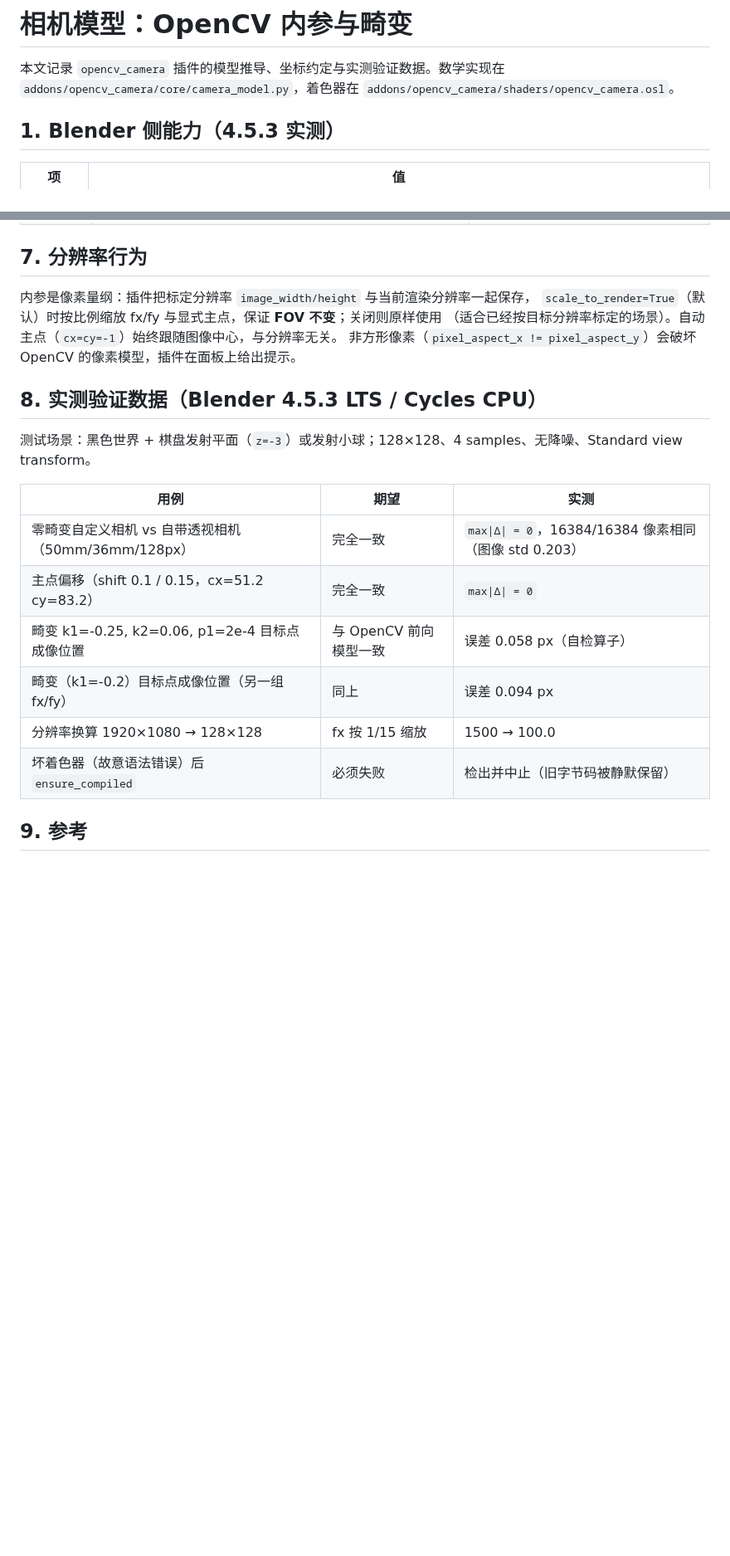
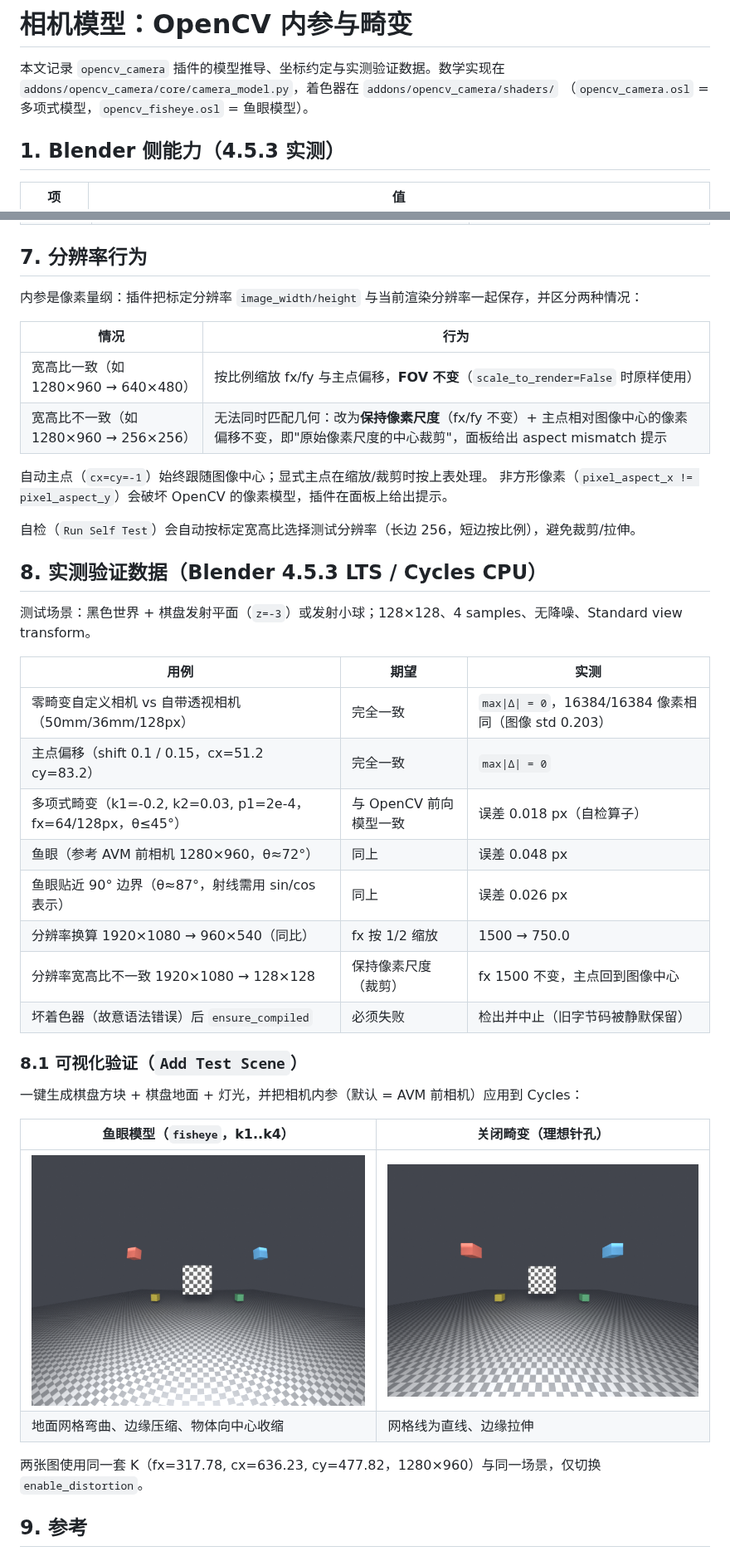
Before and after one commit to oxsource/blender-vision-sim, a Markdown page: docs/camera-model.md, 2 parts joined by grey strips. Shown at 83% size. GitHub-like rendering; pictures changed too: docs/images/fisheye_on.png (added), docs/images/pinhole_off.png (added); blank space fills up the shorter version.

```diff
--- a/docs/camera-model.md
+++ b/docs/camera-model.md
@@ -1,7 +1,8 @@
 # 相机模型：OpenCV 内参与畸变
 
 本文记录 `opencv_camera` 插件的模型推导、坐标约定与实测验证数据。数学实现在
-`addons/opencv_camera/core/camera_model.py`，着色器在 `addons/opencv_camera/shaders/opencv_camera.osl`。
+`addons/opencv_camera/core/camera_model.py`，着色器在 `addons/opencv_camera/shaders/`
+（`opencv_camera.osl` = 多项式模型，`opencv_fisheye.osl` = 鱼眼模型）。
 
 ## 1. Blender 侧能力（4.5.3 实测）
 
@@ -120,10 +155,17 @@ R_wc = R_bᵀ               # camera → world，即 object 旋转
 
 ## 7. 分辨率行为
 
-内参是像素量纲：插件把标定分辨率 `image_width/height` 与当前渲染分辨率一起保存，
-`scale_to_render=True`（默认）时按比例缩放 fx/fy 与显式主点，保证 **FOV 不变**；关闭则原样使用
-（适合已经按目标分辨率标定的场景）。自动主点（`cx=cy=-1`）始终跟随图像中心，与分辨率无关。
+内参是像素量纲：插件把标定分辨率 `image_width/height` 与当前渲染分辨率一起保存，并区分两种情况：
+
+| 情况 | 行为 |
+| --- | --- |
+| 宽高比一致（如 1280×960 → 640×480） | 按比例缩放 fx/fy 与主点偏移，**FOV 不变**（`scale_to_render=False` 时原样使用） |
+| 宽高比不一致（如 1280×960 → 256×256） | 无法同时匹配几何：改为**保持像素尺度**（fx/fy 不变）+ 主点相对图像中心的像素偏移不变，即"原始像素尺度的中心裁剪"，面板给出 aspect mismatch 提示 |
+
+自动主点（`cx=cy=-1`）始终跟随图像中心；显式主点在缩放/裁剪时按上表处理。
 非方形像素（`pixel_aspect_x != pixel_aspect_y`）会破坏 OpenCV 的像素模型，插件在面板上给出提示。
+
+自检（`Run Self Test`）会自动按标定宽高比选择测试分辨率（长边 256，短边按比例），避免裁剪/拉伸。
 
 ## 8. 实测验证数据（Blender 4.5.3 LTS / Cycles CPU）
 
@@ -133,10 +175,24 @@ R_wc = R_bᵀ               # camera → world，即 object 旋转
 | --- | --- | --- |
 | 零畸变自定义相机 vs 自带透视相机（50mm/36mm/128px） | 完全一致 | `max\|Δ\| = 0`，16384/16384 像素相同（图像 std 0.203） |
 | 主点偏移（shift 0.1 / 0.15，cx=51.2 cy=83.2） | 完全一致 | `max\|Δ\| = 0` |
-| 畸变 k1=-0.25, k2=0.06, p1=2e-4 目标点成像位置 | 与 OpenCV 前向模型一致 | 误差 0.058 px（自检算子） |
-| 畸变（k1=-0.2）目标点成像位置（另一组 fx/fy） | 同上 | 误差 0.094 px |
-| 分辨率换算 1920×1080 → 128×128 | fx 按 1/15 缩放 | 1500 → 100.0 |
+| 多项式畸变（k1=-0.2, k2=0.03, p1=2e-4，fx=64/128px，θ≤45°） | 与 OpenCV 前向模型一致 | 误差 0.018 px（自检算子） |
+| 鱼眼（参考 AVM 前相机 1280×960，θ≈72°） | 同上 | 误差 0.048 px |
+| 鱼眼贴近 90° 边界（θ≈87°，射线需用 sin/cos 表示） | 同上 | 误差 0.026 px |
+| 分辨率换算 1920×1080 → 960×540（同比） | fx 按 1/2 缩放 | 1500 → 750.0 |
+| 分辨率宽高比不一致 1920×1080 → 128×128 | 保持像素尺度（裁剪） | fx 1500 不变，主点回到图像中心 |
 | 坏着色器（故意语法错误）后 `ensure_compiled` | 必须失败 | 检出并中止（旧字节码被静默保留） |
+
+### 8.1 可视化验证（`Add Test Scene`）
+
+一键生成棋盘方块 + 棋盘地面 + 灯光，并把相机内参（默认 = AVM 前相机）应用到 Cycles：
+
+| 鱼眼模型（`fisheye`，k1..k4） | 关闭畸变（理想针孔） |
+| --- | --- |
+| ![鱼眼](images/fisheye_on.png) | ![针孔](images/pinhole_off.png) |
+| 地面网格弯曲、边缘压缩、物体向中心收缩 | 网格线为直线、边缘拉伸 |
+
+两张图使用同一套 K（fx=317.78, cx=636.23, cy=477.82，1280×960）与同一场景，仅切换
+`enable_distortion`。
 
 ## 9. 参考
 
```
Also changed, not shown: other parts of docs/camera-model.md (+35 -1 lines), README.md (+21 -6 lines), docs/roadmap.md (+4 -2 lines), 14 other files.
